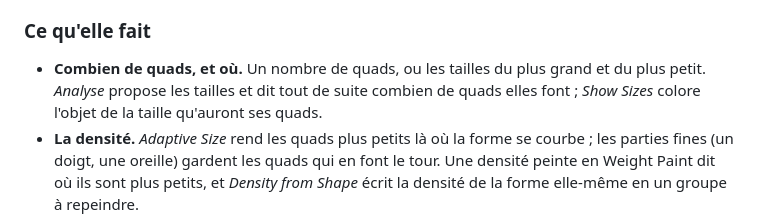
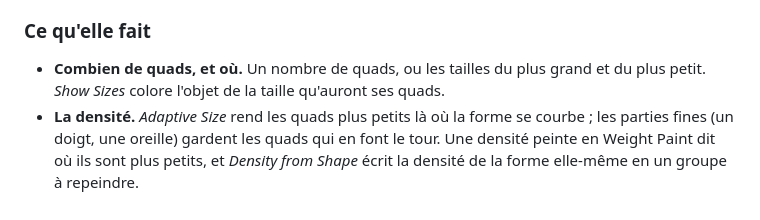
Before and after one commit to marcgardent/openclare, a Markdown page: site/content/get.fr.md, the part around the change. GitHub-like rendering.

Commit message:
Site: Analyse left out of the Get it page until DT-182 is settled
Co-Authored-By: Claude Opus 5.5 <noreply@anthropic.com>

```diff
--- a/site/content/get.fr.md
+++ b/site/content/get.fr.md
@@ -15,7 +15,7 @@ Un panneau nommé *openclare* apparaît dans l'éditeur Properties, sur l'onglet
 
 ### Ce qu'elle fait
 
-- **Combien de quads, et où.** Un nombre de quads, ou les tailles du plus grand et du plus petit. *Analyse* propose les tailles et dit tout de suite combien de quads elles font ; *Show Sizes* colore l'objet de la taille qu'auront ses quads.
+- **Combien de quads, et où.** Un nombre de quads, ou les tailles du plus grand et du plus petit. *Show Sizes* colore l'objet de la taille qu'auront ses quads.
 - **La densité.** *Adaptive Size* rend les quads plus petits là où la forme se courbe ; les parties fines (un doigt, une oreille) gardent les quads qui en font le tour. Une densité peinte en Weight Paint dit où ils sont plus petits, et *Density from Shape* écrit la densité de la forme elle-même en un groupe à repeindre.
 - **Les lignes d'arêtes.** Les arêtes vives, les arêtes marquées sharp et les frontières entre matériaux sont gardées comme lignes d'arêtes.
 - **Des courbes tracées sur le modèle.** *Draw Curve* et *Cut Volume*, dans la barre d'outils, tracent une courbe sur le modèle ou la boucle autour d'un membre. Une courbe *Guide* donne une ligne d'arêtes ; une courbe *Sharp* donne une ligne d'arêtes vives.
```
Also changed, not shown: site/content/get.md (+1 -1 lines).
